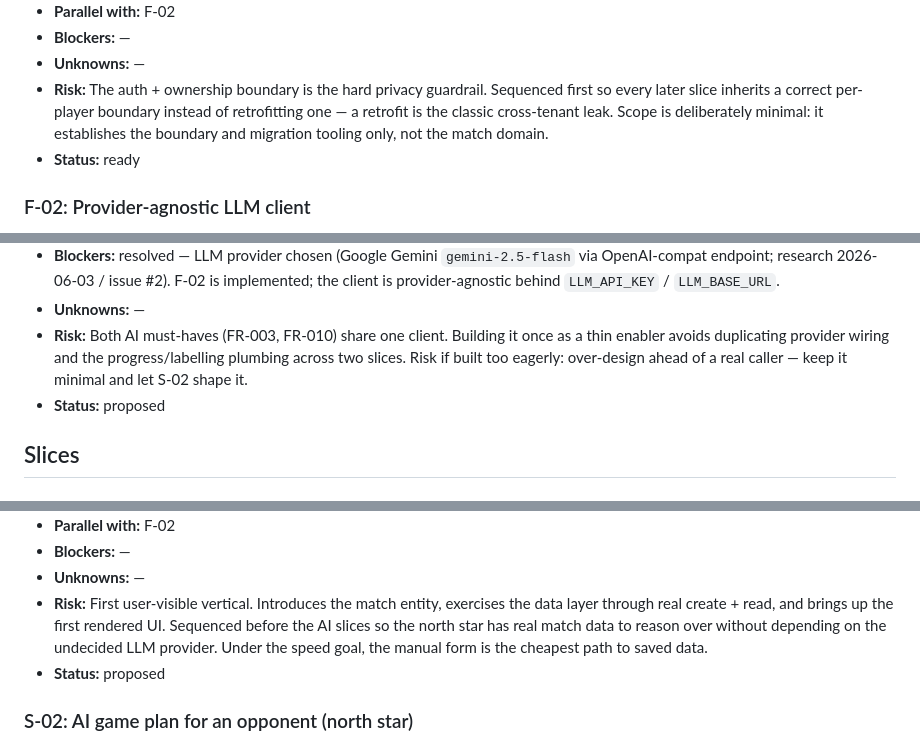
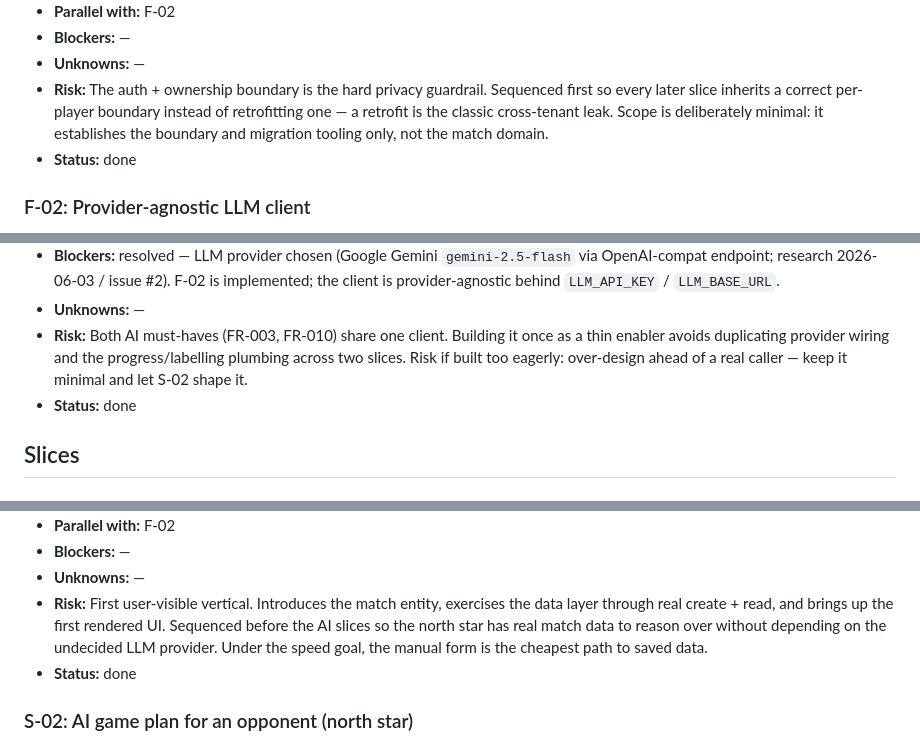
Before and after one commit to tborowiec/squash-progress-tracker, a Markdown page: context/foundation/roadmap.md, 3 parts joined by grey strips. GitHub-like rendering.

```diff
--- a/context/foundation/roadmap.md
+++ b/context/foundation/roadmap.md
@@ -72,7 +72,7 @@ Foundations below assume these are present and do NOT re-scaffold them.
 - **Blockers:** —
 - **Unknowns:** —
 - **Risk:** The auth + ownership boundary is the hard privacy guardrail. Sequenced first so every later slice inherits a correct per-player boundary instead of retrofitting one — a retrofit is the classic cross-tenant leak. Scope is deliberately minimal: it establishes the boundary and migration tooling only, not the match domain.
-- **Status:** ready
+- **Status:** done
 
 ### F-02: Provider-agnostic LLM client
 
@@ -85,7 +85,7 @@ Foundations below assume these are present and do NOT re-scaffold them.
 - **Blockers:** resolved — LLM provider chosen (Google Gemini `gemini-2.5-flash` via OpenAI-compat endpoint; research 2026-06-03 / issue #2). F-02 is implemented; the client is provider-agnostic behind `LLM_API_KEY` / `LLM_BASE_URL`.
 - **Unknowns:** —
 - **Risk:** Both AI must-haves (FR-003, FR-010) share one client. Building it once as a thin enabler avoids duplicating provider wiring and the progress/labelling plumbing across two slices. Risk if built too eagerly: over-design ahead of a real caller — keep it minimal and let S-02 shape it.
-- **Status:** proposed
+- **Status:** done
 
 ## Slices
 
@@ -99,7 +99,7 @@ Foundations below assume these are present and do NOT re-scaffold them.
 - **Blockers:** —
 - **Unknowns:** —
 - **Risk:** First user-visible vertical. Introduces the match entity, exercises the data layer through real create + read, and brings up the first rendered UI. Sequenced before the AI slices so the north star has real match data to reason over without depending on the undecided LLM provider. Under the speed goal, the manual form is the cheapest path to saved data.
-- **Status:** proposed
+- **Status:** done
 
 ### S-02: AI game plan for an opponent (north star)
 
```
Also changed, not shown: other parts of context/foundation/roadmap.md (+17 -10 lines).
